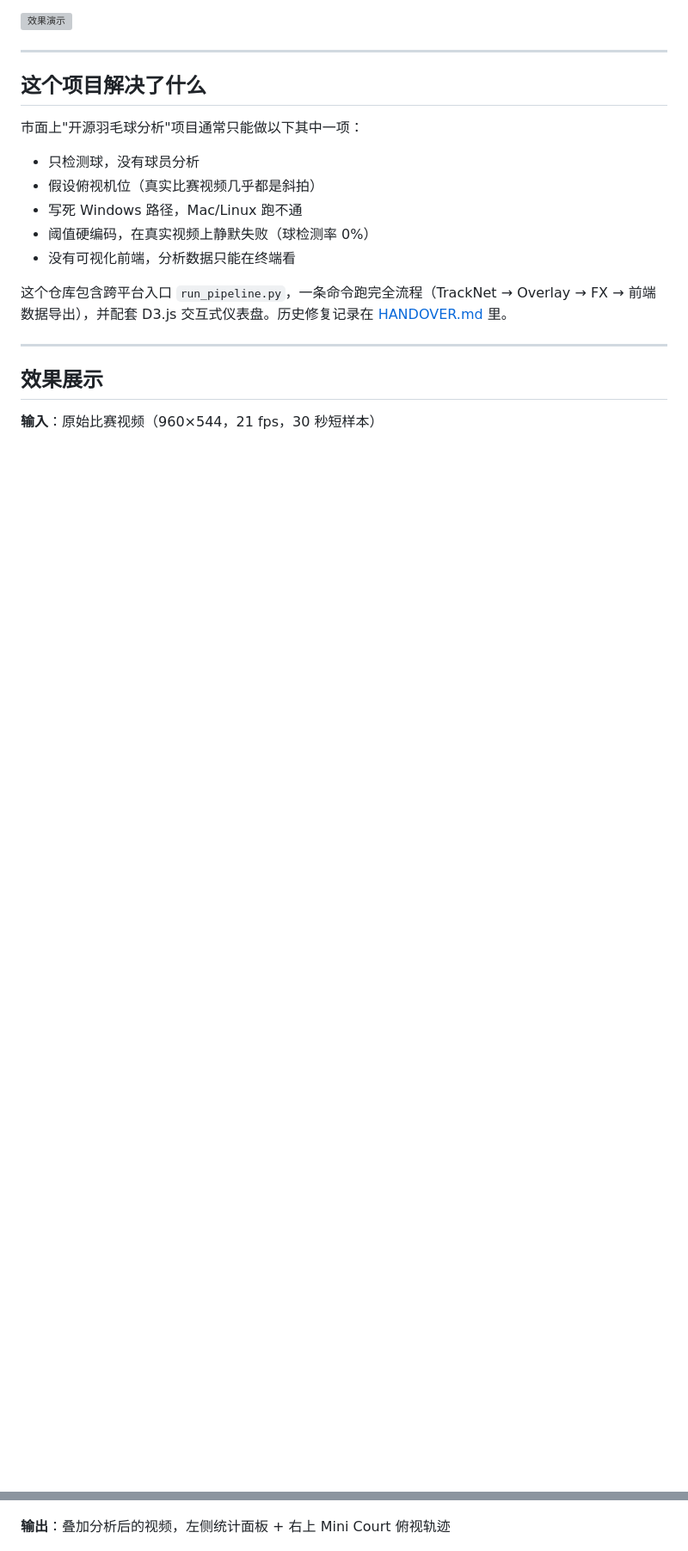
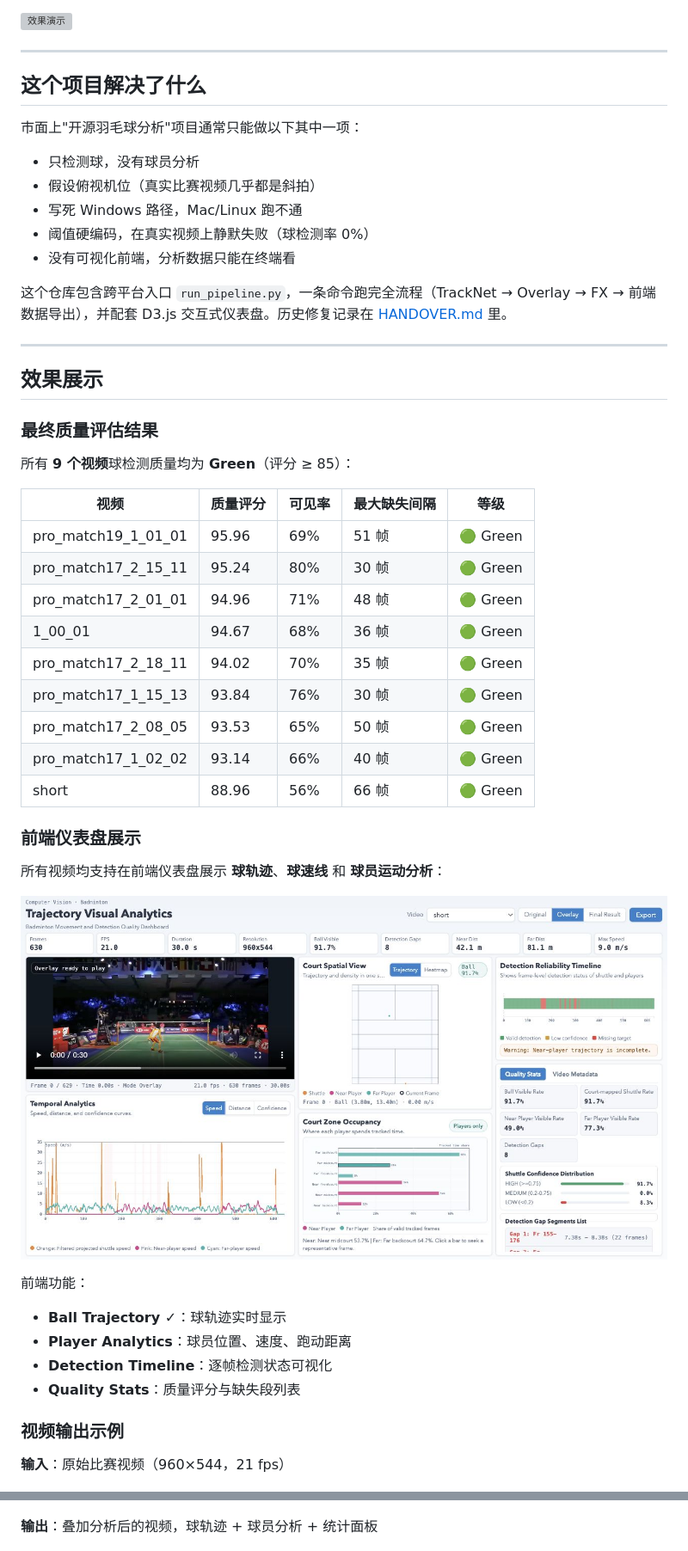
Before and after one commit to kanfanle233/computer-vision-class-final, a Markdown page: badminton-pipeline-repro/README.md, 2 parts joined by grey strips. Shown at 86% size. Rendered like a GitHub page; blank space fills up the shorter version; grey boxes are pictures that could not be loaded.

Commit message:
Update README: add quality results and frontend showcase
- Add quality assessment table (all 9 videos Green)
- Add frontend dashboard features description
- Update demo images section with current project state

Co-Authored-By: Claude Opus 4.7 (1M context) <noreply@anthropic.com>

```diff
--- a/badminton-pipeline-repro/README.md
+++ b/badminton-pipeline-repro/README.md
@@ -31,11 +31,41 @@
 
 ## 效果展示
 
-**输入**：原始比赛视频（960×544，21 fps，30 秒短样本）
+### 最终质量评估结果
+
+所有 **9 个视频**球检测质量均为 **Green**（评分 ≥ 85）：
+
+| 视频 | 质量评分 | 可见率 | 最大缺失间隔 | 等级 |
+|------|---------|--------|-------------|------|
+| pro_match19_1_01_01 | 95.96 | 69% | 51 帧 | 🟢 Green |
+| pro_match17_2_15_11 | 95.24 | 80% | 30 帧 | 🟢 Green |
+| pro_match17_2_01_01 | 94.96 | 71% | 48 帧 | 🟢 Green |
+| 1_00_01 | 94.67 | 68% | 36 帧 | 🟢 Green |
+| pro_match17_2_18_11 | 94.02 | 70% | 35 帧 | 🟢 Green |
+| pro_match17_1_15_13 | 93.84 | 76% | 30 帧 | 🟢 Green |
+| pro_match17_2_08_05 | 93.53 | 65% | 50 帧 | 🟢 Green |
+| pro_match17_1_02_02 | 93.14 | 66% | 40 帧 | 🟢 Green |
+| short | 88.96 | 56% | 66 帧 | 🟢 Green |
+
+### 前端仪表盘展示
+
+所有视频均支持在前端仪表盘展示 **球轨迹**、**球速线** 和 **球员运动分析**：
+
+![前端仪表盘](docs/images/frontend_dashboard.png)
+
+前端功能：
+- **Ball Trajectory ✓**：球轨迹实时显示
+- **Player Analytics**：球员位置、速度、跑动距离
+- **Detection Timeline**：逐帧检测状态可视化
+- **Quality Stats**：质量评分与缺失段列表
+
+### 视频输出示例
+
+**输入**：原始比赛视频（960×544，21 fps）
 
 ![原始第一帧](docs/images/01_input_frame.jpg)
 
-**输出**：叠加分析后的视频，左侧统计面板 + 右上 Mini Court 俯视轨迹
+**输出**：叠加分析后的视频，球轨迹 + 球员分析 + 统计面板
 
 ![完整叠加效果](docs/images/04_overlay_full.jpg)
 
```
Also changed, not shown: other parts of badminton-pipeline-repro/README.md (+1 -5 lines).
